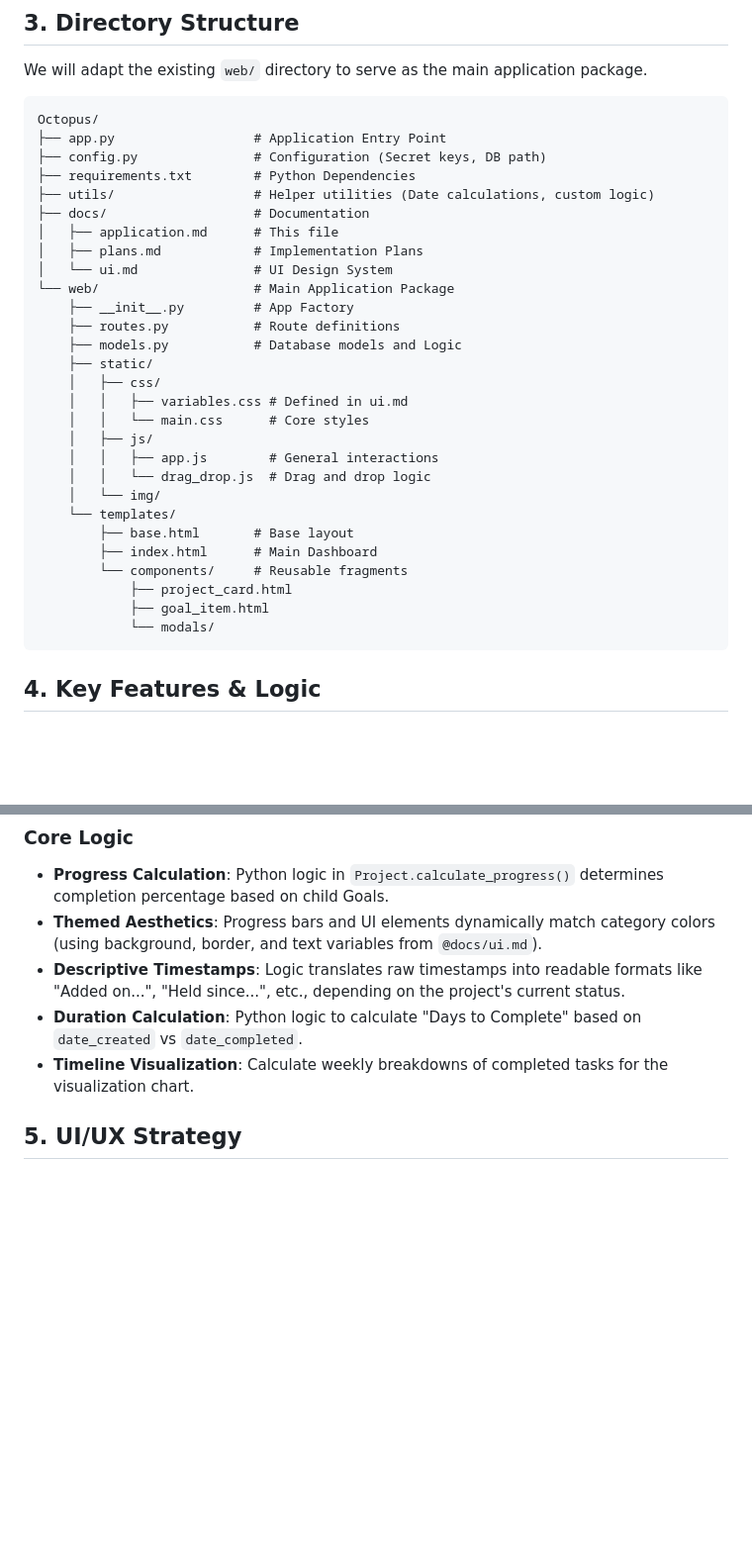
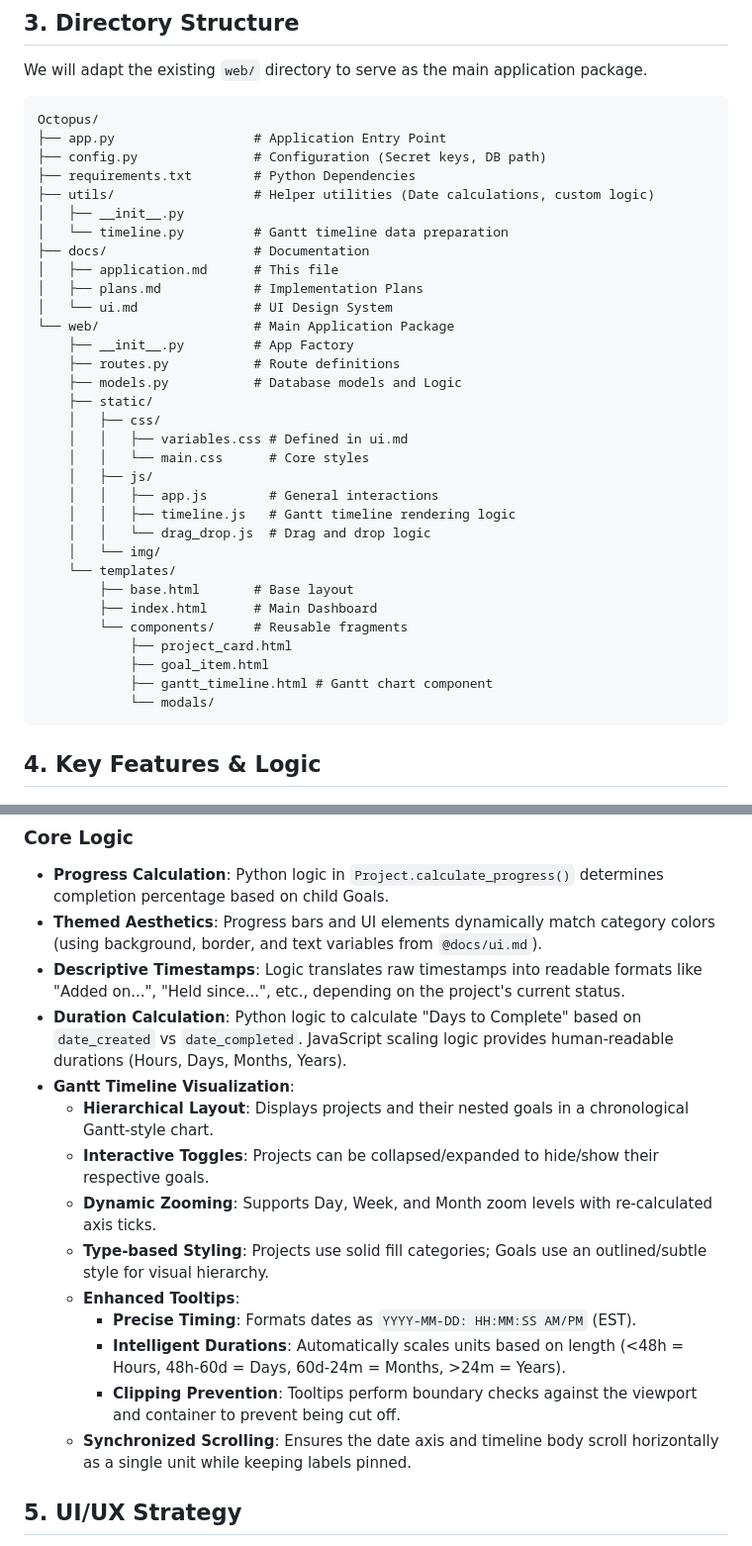
Before and after one commit to brendondgr/Octopus, a Markdown page: docs/application.md, 2 parts joined by grey strips. Shown at 99% size. GitHub-like rendering; blank space fills up the shorter version.

````diff
--- a/docs/application.md
+++ b/docs/application.md
@@ -22,6 +22,8 @@ Octopus/
 ├── config.py               # Configuration (Secret keys, DB path)
 ├── requirements.txt        # Python Dependencies
 ├── utils/                  # Helper utilities (Date calculations, custom logic)
+│   ├── __init__.py
+│   └── timeline.py         # Gantt timeline data preparation
 ├── docs/                   # Documentation
 │   ├── application.md      # This file
 │   ├── plans.md            # Implementation Plans
@@ -36,6 +38,7 @@ Octopus/
     │   │   └── main.css      # Core styles
     │   ├── js/
     │   │   ├── app.js        # General interactions
+    │   │   ├── timeline.js   # Gantt timeline rendering logic
     │   │   └── drag_drop.js  # Drag and drop logic
     │   └── img/
     └── templates/
@@ -44,6 +47,7 @@ Octopus/
         └── components/     # Reusable fragments
             ├── project_card.html
             ├── goal_item.html
+            ├── gantt_timeline.html # Gantt chart component
             └── modals/
 ```
 
@@ -76,8 +80,17 @@ Octopus/
 - **Progress Calculation**: Python logic in `Project.calculate_progress()` determines completion percentage based on child Goals.
 - **Themed Aesthetics**: Progress bars and UI elements dynamically match category colors (using background, border, and text variables from `@docs/ui.md`).
 - **Descriptive Timestamps**: Logic translates raw timestamps into readable formats like "Added on...", "Held since...", etc., depending on the project's current status.
-- **Duration Calculation**: Python logic to calculate "Days to Complete" based on `date_created` vs `date_completed`.
-- **Timeline Visualization**: Calculate weekly breakdowns of completed tasks for the visualization chart.
+- **Duration Calculation**: Python logic to calculate "Days to Complete" based on `date_created` vs `date_completed`. JavaScript scaling logic provides human-readable durations (Hours, Days, Months, Years).
+- **Gantt Timeline Visualization**:
+  - **Hierarchical Layout**: Displays projects and their nested goals in a chronological Gantt-style chart.
+  - **Interactive Toggles**: Projects can be collapsed/expanded to hide/show their respective goals.
+  - **Dynamic Zooming**: Supports Day, Week, and Month zoom levels with re-calculated axis ticks.
+  - **Type-based Styling**: Projects use solid fill categories; Goals use an outlined/subtle style for visual hierarchy.
+  - **Enhanced Tooltips**:
+    - **Precise Timing**: Formats dates as `YYYY-MM-DD: HH:MM:SS AM/PM` (EST).
+    - **Intelligent Durations**: Automatically scales units based on length (<48h = Hours, 48h-60d = Days, 60d-24m = Months, >24m = Years).
+    - **Clipping Prevention**: Tooltips perform boundary checks against the viewport and container to prevent being cut off.
+  - **Synchronized Scrolling**: Ensures the date axis and timeline body scroll horizontally as a single unit while keeping labels pinned.
 
 ## 5. UI/UX Strategy
 
````
